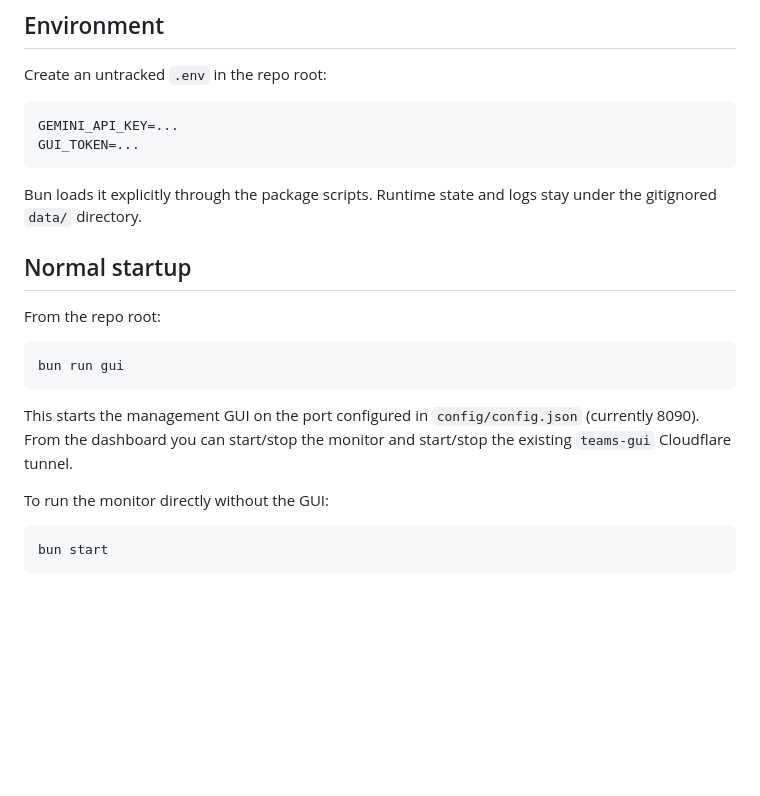
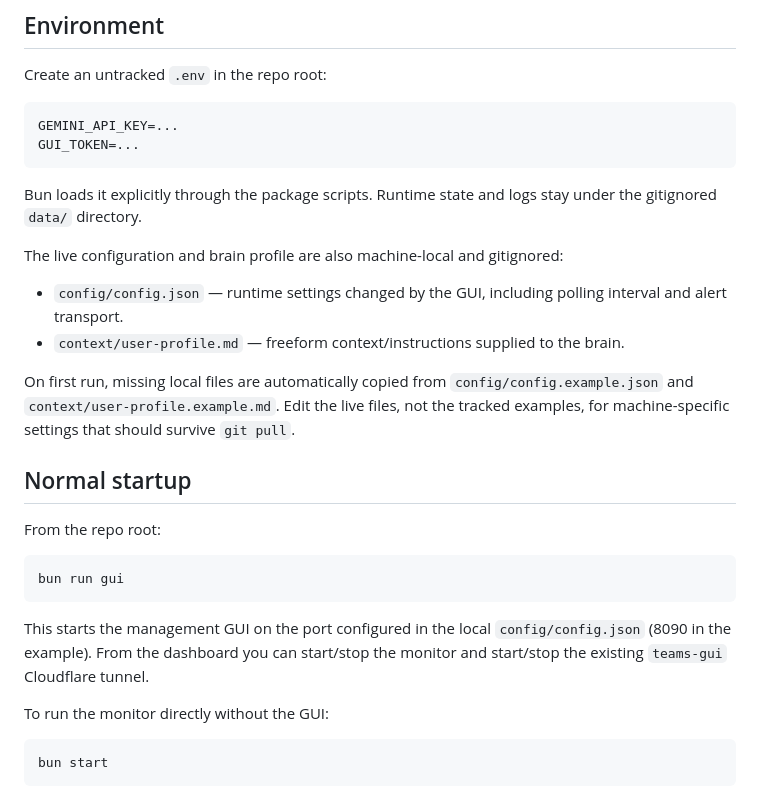
Before and after one commit to GuyMichaely/teams-monitor, a Markdown page: README.md, the part around one of its changes. GitHub-like rendering; blank space fills up the shorter version.

````diff
--- a/README.md
+++ b/README.md
@@ -28,6 +28,13 @@ GUI_TOKEN=...
 
 Bun loads it explicitly through the package scripts. Runtime state and logs stay under the gitignored `data/` directory.
 
+The live configuration and brain profile are also machine-local and gitignored:
+
+- `config/config.json` — runtime settings changed by the GUI, including polling interval and alert transport.
+- `context/user-profile.md` — freeform context/instructions supplied to the brain.
+
+On first run, missing local files are automatically copied from `config/config.example.json` and `context/user-profile.example.md`. Edit the live files, not the tracked examples, for machine-specific settings that should survive `git pull`.
+
 ## Normal startup
 
 From the repo root:
@@ -36,7 +43,7 @@ From the repo root:
 bun run gui
 ```
 
-This starts the management GUI on the port configured in `config/config.json` (currently 8090). From the dashboard you can start/stop the monitor and start/stop the existing `teams-gui` Cloudflare tunnel.
+This starts the management GUI on the port configured in the local `config/config.json` (8090 in the example). From the dashboard you can start/stop the monitor and start/stop the existing `teams-gui` Cloudflare tunnel.
 
 To run the monitor directly without the GUI:
 
````
Also changed, not shown: other parts of README.md (+18 -22 lines).
